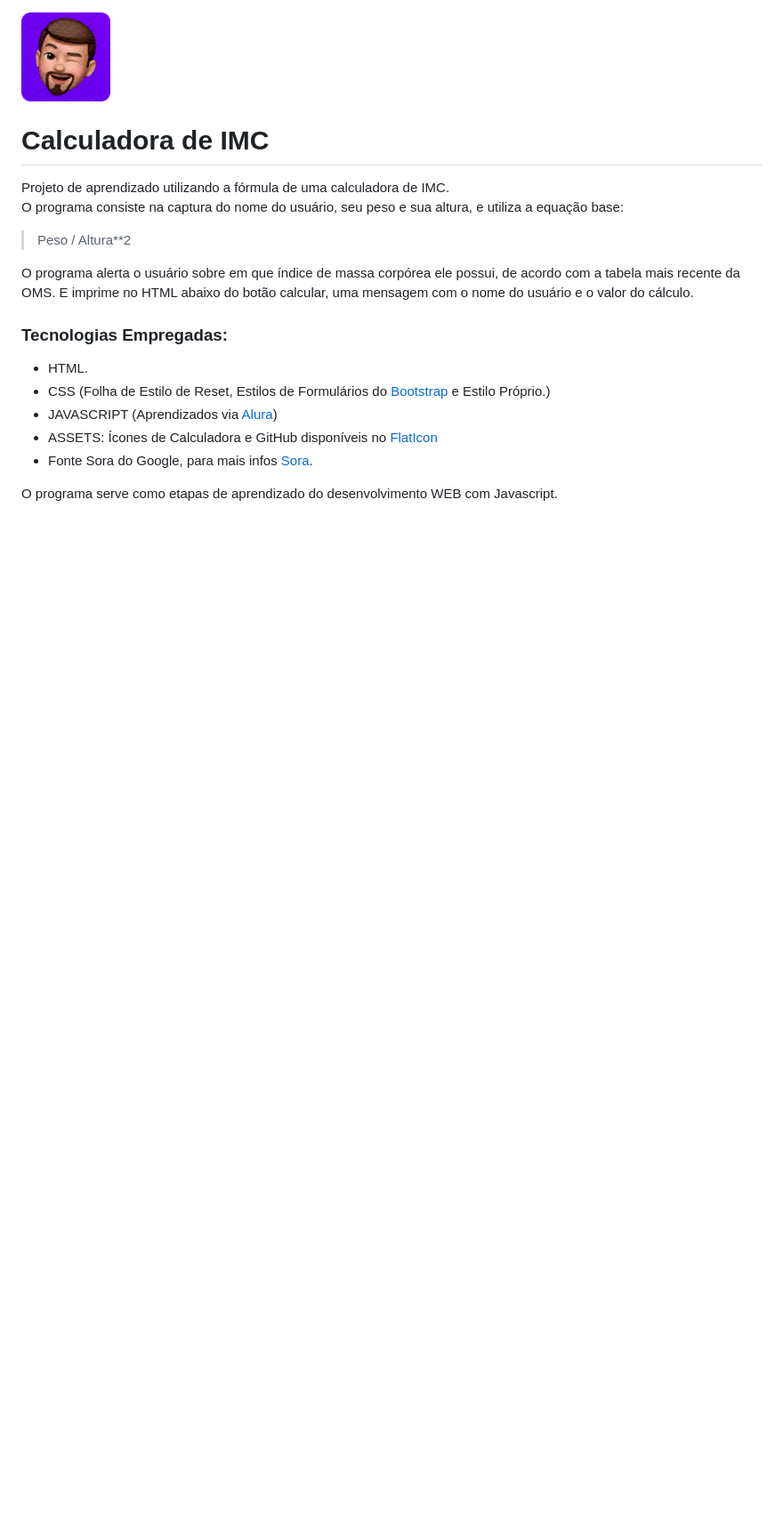
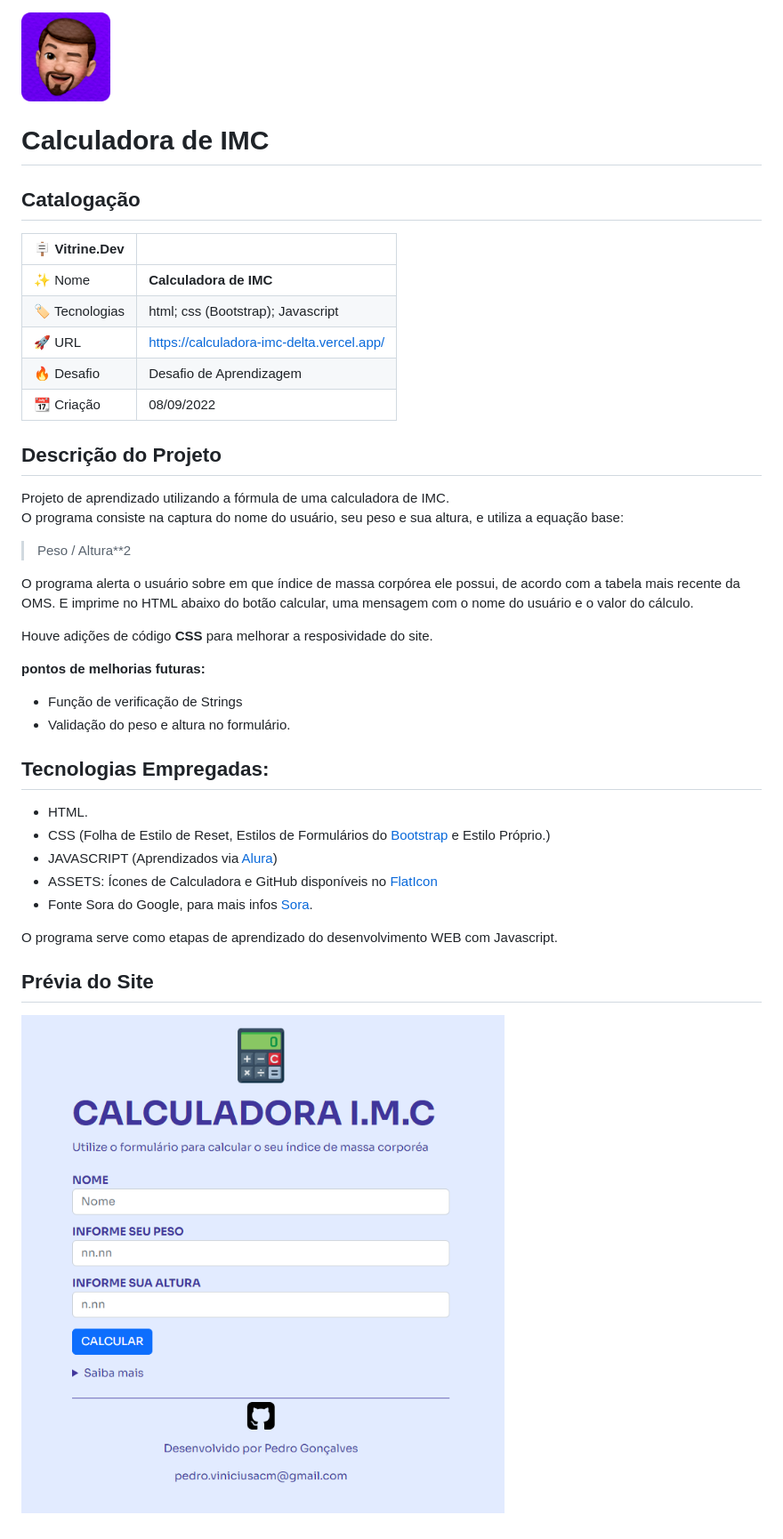
Before and after one commit to pedrofelixg/calculadora_imc, a Markdown page: readme.md, the part around the change. Shown: that part at 89% size. Drawn GitHub-style; pictures changed too: assets/previa_do_site.png (added); blank space fills up the shorter version.

Commit message:
readme update, img add

```diff
--- a/readme.md
+++ b/readme.md
@@ -2,12 +2,30 @@
 
 # **Calculadora de IMC**
 
+## **Catalogação**
+| :placard: Vitrine.Dev |     |
+| -------------  | --- |
+| :sparkles: Nome        | **Calculadora de IMC**
+| :label: Tecnologias | html; css (Bootstrap); Javascript
+| :rocket: URL         | https://calculadora-imc-delta.vercel.app/
+| :fire: Desafio     | Desafio de Aprendizagem
+| :calendar: Criação | 08/09/2022
+
+
+## **Descrição do Projeto**
 Projeto de aprendizado utilizando a fórmula de uma calculadora de IMC.<br>
 O programa consiste na captura do nome do usuário, seu peso e sua altura, e utiliza a equação base:<br>
 >Peso / Altura**2
 
 O programa alerta o usuário sobre em que índice de massa corpórea ele possui, de acordo com a tabela mais recente da OMS. E imprime no HTML abaixo do botão calcular, uma mensagem com o nome do usuário e o valor do cálculo.<br>
-### Tecnologias Empregadas:
+
+Houve adições de código **CSS** para melhorar a resposividade do site.
+
+**pontos de melhorias futuras:**
+- Função de verificação de Strings
+- Validação do peso e altura no formulário.<br>
+
+## **Tecnologias Empregadas:**
 - HTML.<br>
 - CSS (Folha de Estilo de Reset, Estilos de Formulários do [Bootstrap](https://getbootstrap.com/) e Estilo Próprio.)<br>
 - JAVASCRIPT (Aprendizados via [Alura](https://www.alura.com.br/))<br>
@@ -15,3 +33,7 @@ O programa alerta o usuário sobre em que índice de massa corpórea ele possui,
 - Fonte Sora do Google, para mais infos [Sora](https://fonts.google.com/specimen/Sora?query=Sora).
 
 O programa serve como etapas de aprendizado do desenvolvimento WEB com Javascript.
+
+## **Prévia do Site**
+
+![prévia do site](./assets/previa_do_site.png#vitrinedev)
```
